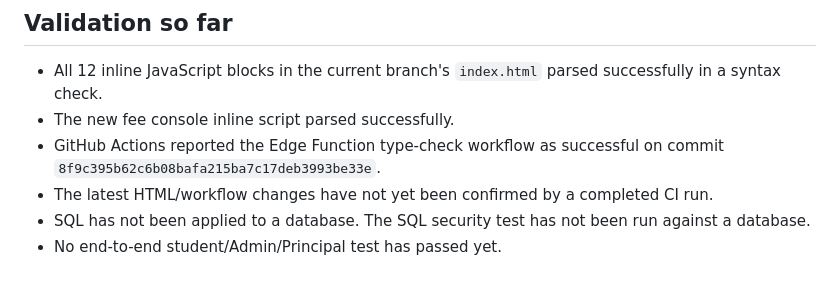
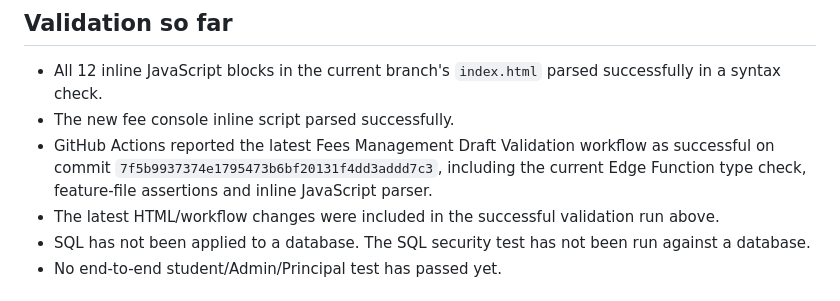
Before and after one commit to erskgaur2008-arch/ashiana-attendance, a Markdown page: docs/FEES-MODULE-IMPLEMENTATION-STATUS.md, the part around the change. Rendered like a GitHub page.

Commit message:
Record successful latest fee validation workflow

```diff
--- a/docs/FEES-MODULE-IMPLEMENTATION-STATUS.md
+++ b/docs/FEES-MODULE-IMPLEMENTATION-STATUS.md
@@ -22,8 +22,8 @@
 
 - All 12 inline JavaScript blocks in the current branch's `index.html` parsed successfully in a syntax check.
 - The new fee console inline script parsed successfully.
-- GitHub Actions reported the Edge Function type-check workflow as successful on commit `8f9c395b62c6b08bafa215ba7c17deb3993be33e`.
-- The latest HTML/workflow changes have not yet been confirmed by a completed CI run.
+- GitHub Actions reported the latest Fees Management Draft Validation workflow as successful on commit `7f5b9937374e1795473b6bf20131f4dd3addd7c3`, including the current Edge Function type check, feature-file assertions and inline JavaScript parser.
+- The latest HTML/workflow changes were included in the successful validation run above.
 - SQL has not been applied to a database. The SQL security test has not been run against a database.
 - No end-to-end student/Admin/Principal test has passed yet.
 
```
